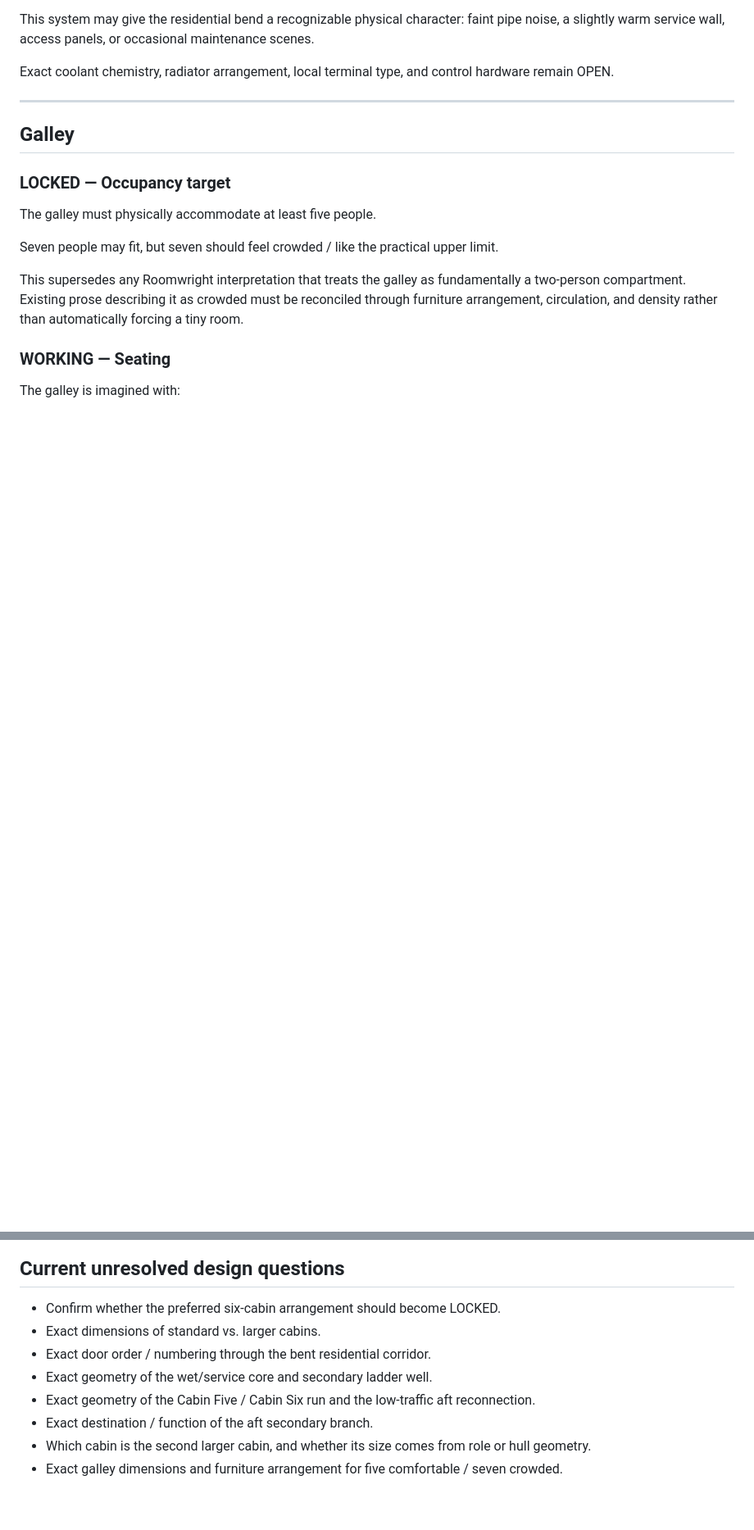
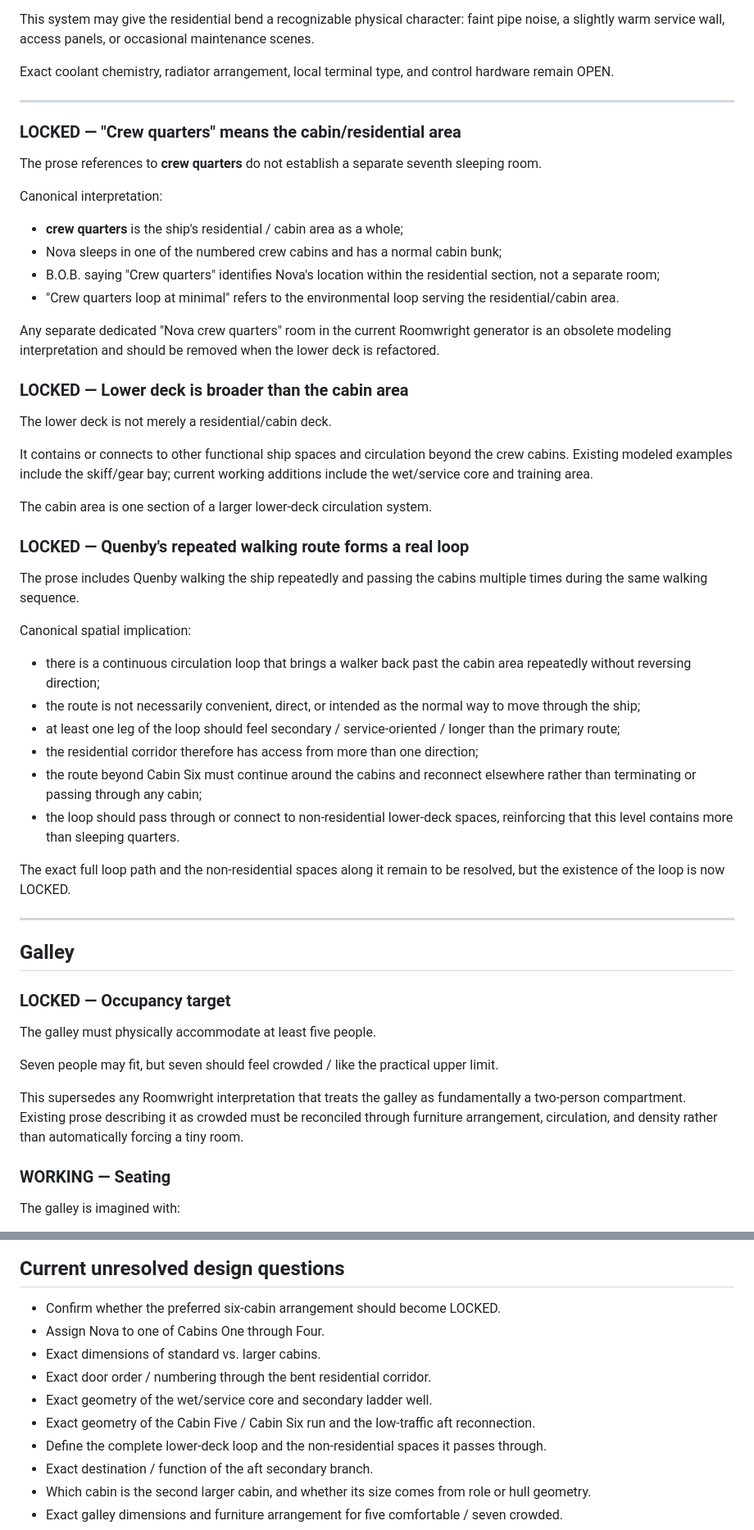
Before and after one commit to JellyKid-PEW/VoxHumanaSF, a Markdown page: roomwright/HUNTRESS_DESIGN_DECISIONS.md, 2 parts joined by grey strips. Shown at 82% size. Drawn GitHub-style; blank space fills up the shorter version.

Commit message:
Lock crew-quarters interpretation and lower-deck circulation loop

```diff
--- a/roomwright/HUNTRESS_DESIGN_DECISIONS.md
+++ b/roomwright/HUNTRESS_DESIGN_DECISIONS.md
@@ -177,6 +177,44 @@ Exact coolant chemistry, radiator arrangement, local terminal type, and control
 
 ---
 
+
+### LOCKED — "Crew quarters" means the cabin/residential area
+
+The prose references to **crew quarters** do not establish a separate seventh sleeping room.
+
+Canonical interpretation:
+- **crew quarters** is the ship's residential / cabin area as a whole;
+- Nova sleeps in one of the numbered crew cabins and has a normal cabin bunk;
+- B.O.B. saying "Crew quarters" identifies Nova's location within the residential section, not a separate room;
+- "Crew quarters loop at minimal" refers to the environmental loop serving the residential/cabin area.
+
+Any separate dedicated "Nova crew quarters" room in the current Roomwright generator is an obsolete modeling interpretation and should be removed when the lower deck is refactored.
+
+### LOCKED — Lower deck is broader than the cabin area
+
+The lower deck is not merely a residential/cabin deck.
+
+It contains or connects to other functional ship spaces and circulation beyond the crew cabins. Existing modeled examples include the skiff/gear bay; current working additions include the wet/service core and training area.
+
+The cabin area is one section of a larger lower-deck circulation system.
+
+### LOCKED — Quenby's repeated walking route forms a real loop
+
+The prose includes Quenby walking the ship repeatedly and passing the cabins multiple times during the same walking sequence.
+
+Canonical spatial implication:
+- there is a continuous circulation loop that brings a walker back past the cabin area repeatedly without reversing direction;
+- the route is not necessarily convenient, direct, or intended as the normal way to move through the ship;
+- at least one leg of the loop should feel secondary / service-oriented / longer than the primary route;
+- the residential corridor therefore has access from more than one direction;
+- the route beyond Cabin Six must continue around the cabins and reconnect elsewhere rather than terminating or passing through any cabin;
+- the loop should pass through or connect to non-residential lower-deck spaces, reinforcing that this level contains more than sleeping quarters.
+
+The exact full loop path and the non-residential spaces along it remain to be resolved, but the existence of the loop is now LOCKED.
+
+
+---
+
 ## Galley
 
 ### LOCKED — Occupancy target
@@ -221,10 +259,12 @@ Do not treat the current seed's selective chapter list as evidence that the rema
 ## Current unresolved design questions
 
 - Confirm whether the preferred six-cabin arrangement should become LOCKED.
+- Assign Nova to one of Cabins One through Four.
 - Exact dimensions of standard vs. larger cabins.
 - Exact door order / numbering through the bent residential corridor.
 - Exact geometry of the wet/service core and secondary ladder well.
 - Exact geometry of the Cabin Five / Cabin Six run and the low-traffic aft reconnection.
+- Define the complete lower-deck loop and the non-residential spaces it passes through.
 - Exact destination / function of the aft secondary branch.
 - Which cabin is the second larger cabin, and whether its size comes from role or hull geometry.
 - Exact galley dimensions and furniture arrangement for five comfortable / seven crowded.
```
